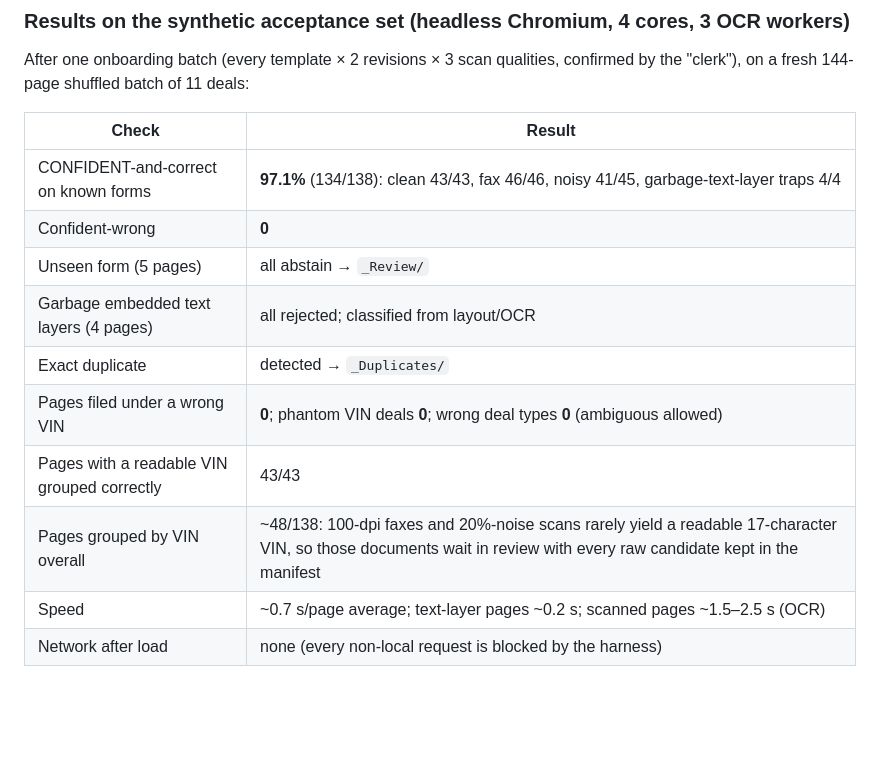
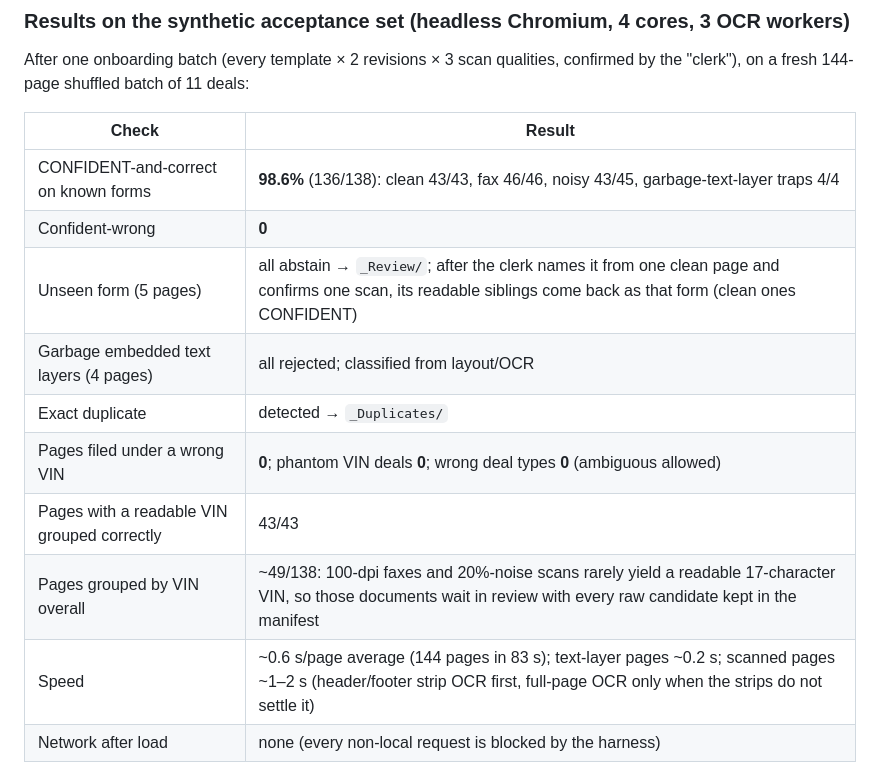
Before and after one commit to caseyw721/new-project, a Markdown page: dealsplit/README.md, the part around the change. Drawn GitHub-style; blank space fills up the shorter version.

Commit message:
DealSplit README: results after the OCR-region fix (98.6% confident-and-correct, 0.6 s/page)
Co-Authored-By: Claude Fable 5.1 <noreply@anthropic.com>
Claude-Session: https://claude.ai/code/session_01X3qKLP86pLcSP1RsiTbsVB

```diff
--- a/dealsplit/README.md
+++ b/dealsplit/README.md
@@ -75,15 +75,15 @@ After one onboarding batch (every template × 2 revisions × 3 scan qualities, c
 
 | Check | Result |
 |---|---|
-| CONFIDENT-and-correct on known forms | **97.1%** (134/138): clean 43/43, fax 46/46, noisy 41/45, garbage-text-layer traps 4/4 |
+| CONFIDENT-and-correct on known forms | **98.6%** (136/138): clean 43/43, fax 46/46, noisy 43/45, garbage-text-layer traps 4/4 |
 | Confident-wrong | **0** |
-| Unseen form (5 pages) | all abstain → `_Review/` |
+| Unseen form (5 pages) | all abstain → `_Review/`; after the clerk names it from one clean page and confirms one scan, its readable siblings come back as that form (clean ones CONFIDENT) |
 | Garbage embedded text layers (4 pages) | all rejected; classified from layout/OCR |
 | Exact duplicate | detected → `_Duplicates/` |
 | Pages filed under a wrong VIN | **0**; phantom VIN deals **0**; wrong deal types **0** (ambiguous allowed) |
 | Pages with a readable VIN grouped correctly | 43/43 |
-| Pages grouped by VIN overall | ~48/138: 100-dpi faxes and 20%-noise scans rarely yield a readable 17-character VIN, so those documents wait in review with every raw candidate kept in the manifest |
-| Speed | ~0.7 s/page average; text-layer pages ~0.2 s; scanned pages ~1.5–2.5 s (OCR) |
+| Pages grouped by VIN overall | ~49/138: 100-dpi faxes and 20%-noise scans rarely yield a readable 17-character VIN, so those documents wait in review with every raw candidate kept in the manifest |
+| Speed | ~0.6 s/page average (144 pages in 83 s); text-layer pages ~0.2 s; scanned pages ~1–2 s (header/footer strip OCR first, full-page OCR only when the strips do not settle it) |
 | Network after load | none (every non-local request is blocked by the harness) |
 
 The trade the design makes: it never files a page under the wrong deal or the wrong form, at the
```
